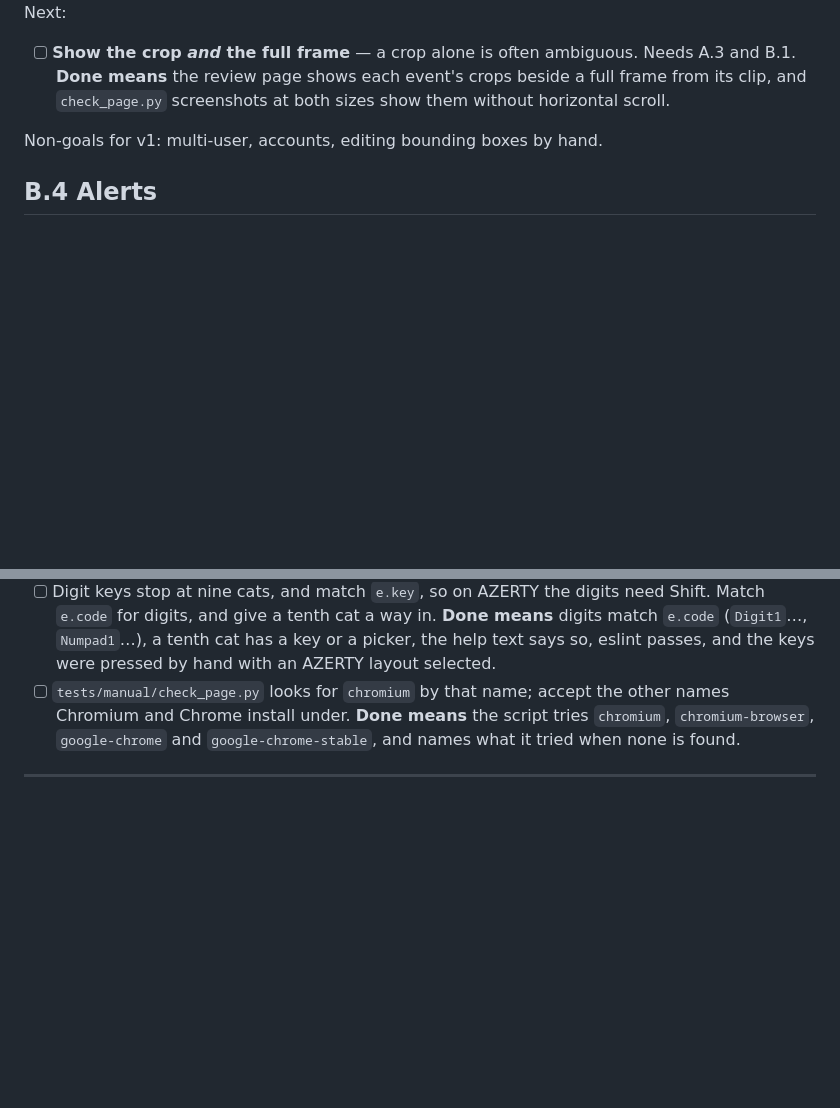
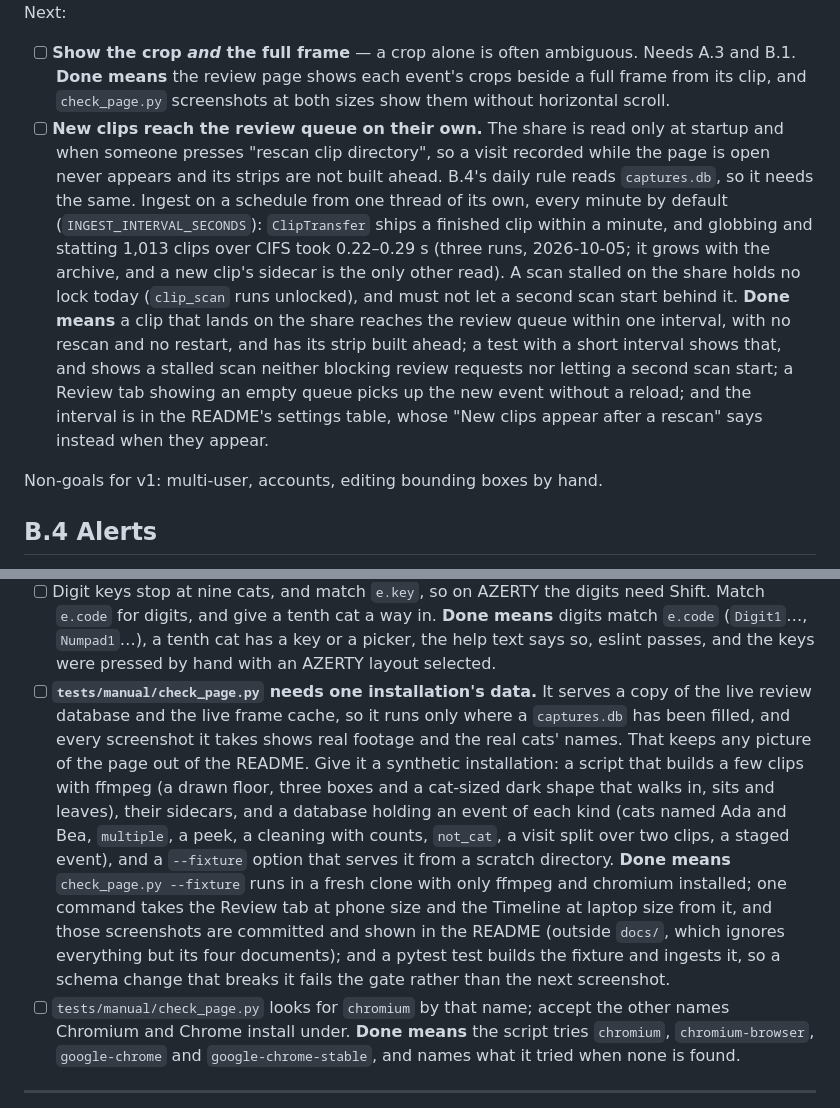
Before and after one commit to Thinmindt/CatDetector, a Markdown page: docs/ROADMAP.md, 2 parts joined by grey strips. Drawn GitHub-style; blank space fills up the shorter version.

Commit message:
Roadmap B.3 and C.7: ingest on a schedule, and a synthetic installation for screenshots
B.3: new clips reach the review queue only after a rescan or a restart, so a
visit recorded while the page is open never appears; ingest every minute from
a thread of its own, sized from a scan of 1,013 clips over CIFS taking
0.22-0.29 s. B.4's daily rule needs the same.

C.7: check_page.py serves the live database and cache, so it runs only where
one installation's data exists, and its screenshots show real footage and the
cats' names. A synthetic installation (clips drawn with ffmpeg, made-up names,
an event of each kind) lets it run in a fresh clone and gives the README
pictures of the page.

Co-Authored-By: Claude Opus 5.5 <noreply@anthropic.com>

```diff
--- a/docs/ROADMAP.md
+++ b/docs/ROADMAP.md
@@ -308,6 +308,21 @@ Next:
 - [ ] **Show the crop *and* the full frame** — a crop alone is often ambiguous. Needs A.3 and B.1.
       **Done means** the review page shows each event's crops beside a full frame from its clip,
       and `check_page.py` screenshots at both sizes show them without horizontal scroll.
+- [ ] **New clips reach the review queue on their own.** The share is read only at startup and
+      when someone presses "rescan clip directory", so a visit recorded while the page is open
+      never appears and its strips are not built ahead. B.4's daily rule reads `captures.db`, so
+      it needs the same. Ingest on a schedule from one thread of its own, every minute by default
+      (`INGEST_INTERVAL_SECONDS`): `ClipTransfer` ships a finished clip within a minute, and
+      globbing and statting 1,013 clips over CIFS took 0.22–0.29 s (three runs, 2026-10-05; it
+      grows with the archive, and a new clip's sidecar is the only other read). A scan stalled
+      on the share holds no lock today (`clip_scan` runs unlocked), and must not let a second
+      scan start behind it.
+      **Done means** a clip that lands on the share reaches the review queue within one interval,
+      with no rescan and no restart, and has its strip built ahead; a test with a short interval
+      shows that, and shows a stalled scan neither blocking review requests nor letting a second
+      scan start; a Review tab showing an empty queue picks up the new event without a reload;
+      and the interval is in the README's settings table, whose "New clips appear after a
+      rescan" says instead when they appear.
 
 Non-goals for v1: multi-user, accounts, editing bounding boxes by hand.
 
@@ -537,6 +552,21 @@ Each works for the setup it was built on and would bite someone else:
       **Done means** digits match `e.code` (`Digit1`…, `Numpad1`…), a tenth cat has a key or a
       picker, the help text says so, eslint passes, and the keys were pressed by hand with an
       AZERTY layout selected.
+- [ ] **`tests/manual/check_page.py` needs one installation's data.** It serves a copy of the
+      live review database and the live frame cache, so it runs only where a `captures.db` has
+      been filled, and every screenshot it takes shows real footage and the real cats' names.
+      That keeps any picture of the page out of the README. Give it a synthetic installation: a
+      script that builds a few clips with ffmpeg (a drawn floor, three boxes and a cat-sized dark
+      shape that walks in, sits and leaves), their sidecars, and a database holding an event of
+      each kind (cats named Ada and Bea, `multiple`, a peek, a cleaning with counts, `not_cat`, a
+      visit split over two clips, a staged event), and a `--fixture` option that serves it from a
+      scratch directory.
+      **Done means** `check_page.py --fixture` runs in a fresh clone with only ffmpeg and
+      chromium installed; one command takes the Review tab at phone size and the Timeline at
+      laptop size from it, and those screenshots are committed and shown in the README (outside
+      `docs/`, which ignores everything but its four documents); and a pytest test builds the
+      fixture and ingests it, so a schema change that breaks it fails the gate rather than the
+      next screenshot.
 - [ ] `tests/manual/check_page.py` looks for `chromium` by that name; accept the other names
       Chromium and Chrome install under.
       **Done means** the script tries `chromium`, `chromium-browser`, `google-chrome` and
```
